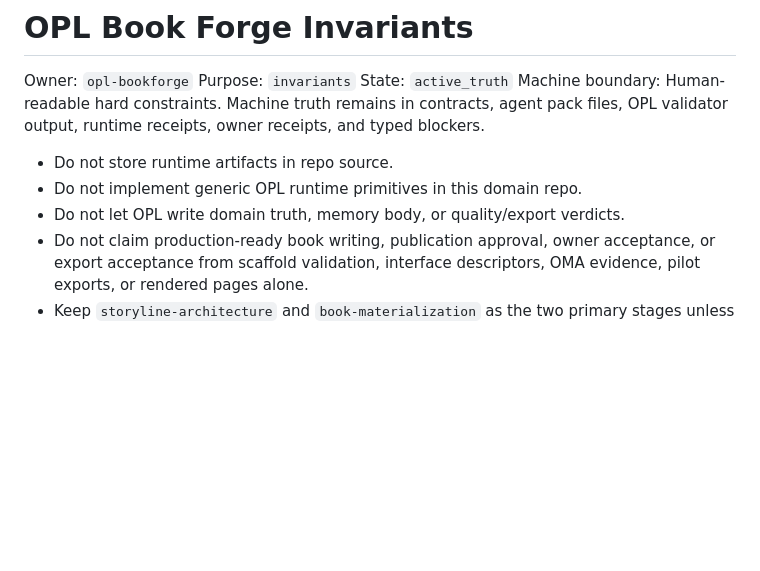
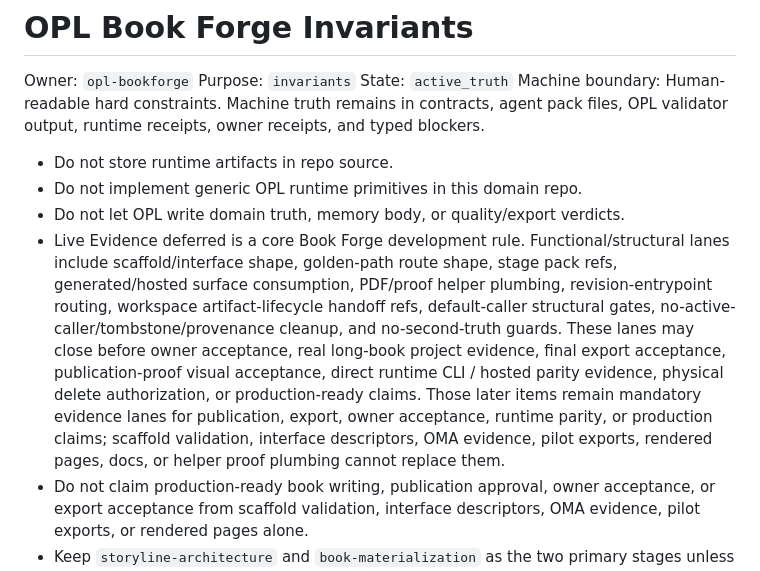
Before and after one commit to gaofeng21cn/opl-bookforge, a Markdown page: docs/invariants.md, the part around the change. Drawn GitHub-style; blank space fills up the shorter version.

```diff
--- a/docs/invariants.md
+++ b/docs/invariants.md
@@ -8,6 +8,7 @@ Machine boundary: Human-readable hard constraints. Machine truth remains in cont
 - Do not store runtime artifacts in repo source.
 - Do not implement generic OPL runtime primitives in this domain repo.
 - Do not let OPL write domain truth, memory body, or quality/export verdicts.
+- Live Evidence deferred is a core Book Forge development rule. Functional/structural lanes include scaffold/interface shape, golden-path route shape, stage pack refs, generated/hosted surface consumption, PDF/proof helper plumbing, revision-entrypoint routing, workspace artifact-lifecycle handoff refs, default-caller structural gates, no-active-caller/tombstone/provenance cleanup, and no-second-truth guards. These lanes may close before owner acceptance, real long-book project evidence, final export acceptance, publication-proof visual acceptance, direct runtime CLI / hosted parity evidence, physical delete authorization, or production-ready claims. Those later items remain mandatory evidence lanes for publication, export, owner acceptance, runtime parity, or production claims; scaffold validation, interface descriptors, OMA evidence, pilot exports, rendered pages, docs, or helper proof plumbing cannot replace them.
 - Do not claim production-ready book writing, publication approval, owner acceptance, or export acceptance from scaffold validation, interface descriptors, OMA evidence, pilot exports, or rendered pages alone.
 - Keep `storyline-architecture` and `book-materialization` as the two primary stages unless a future decision records a stronger owner-reviewed stage model.
 - Require a reader-style contract during `storyline-architecture` before body drafting or chapter expansion. It must identify target readers, reader priority, reading situation, natural-expression rules, and owner-review status; if Book Forge cannot infer these with high confidence, it must ask the owner or emit a typed blocker.
```
Also changed, not shown: docs/active/bookforge-ideal-state-gap-plan.md (+2 -0 lines), docs/status.md (+2 -0 lines).
